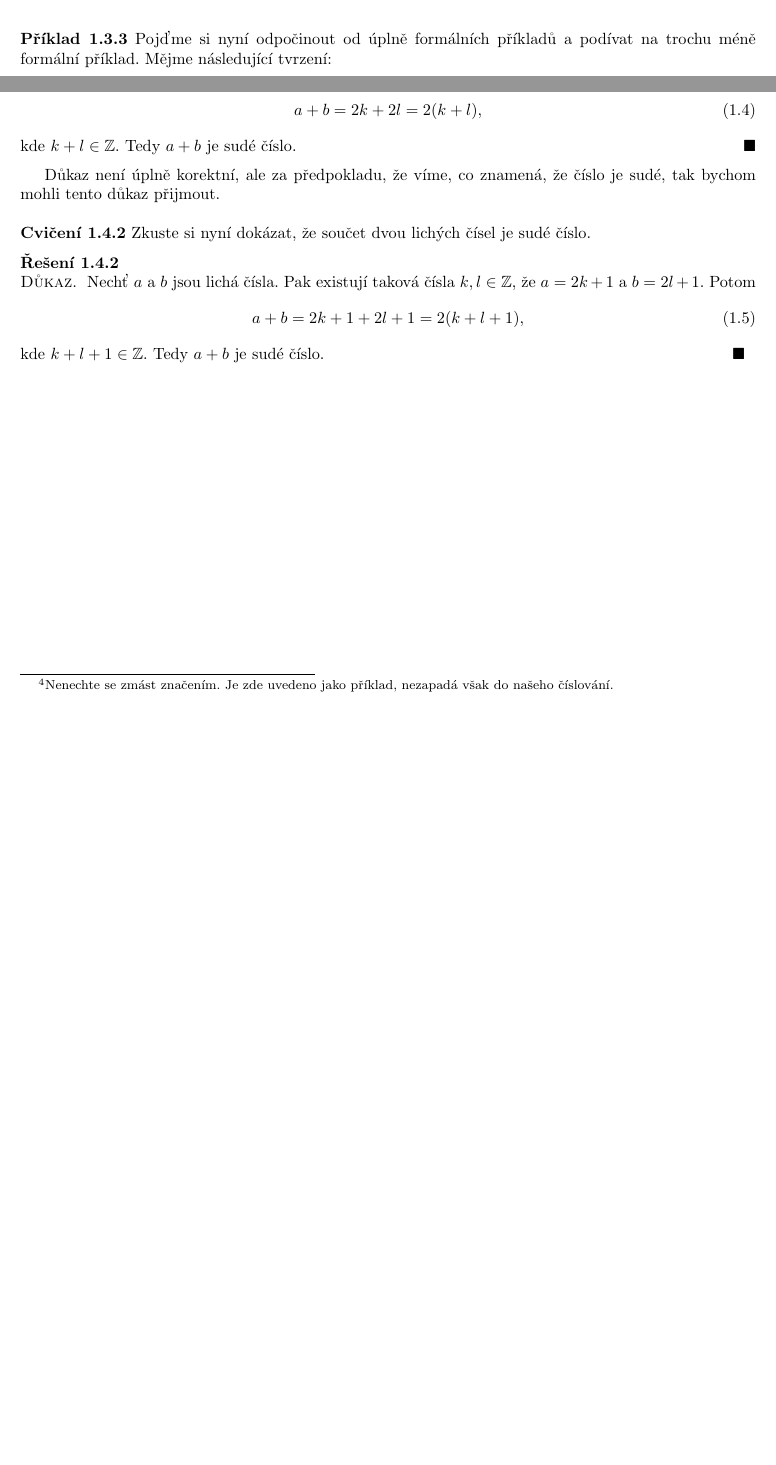
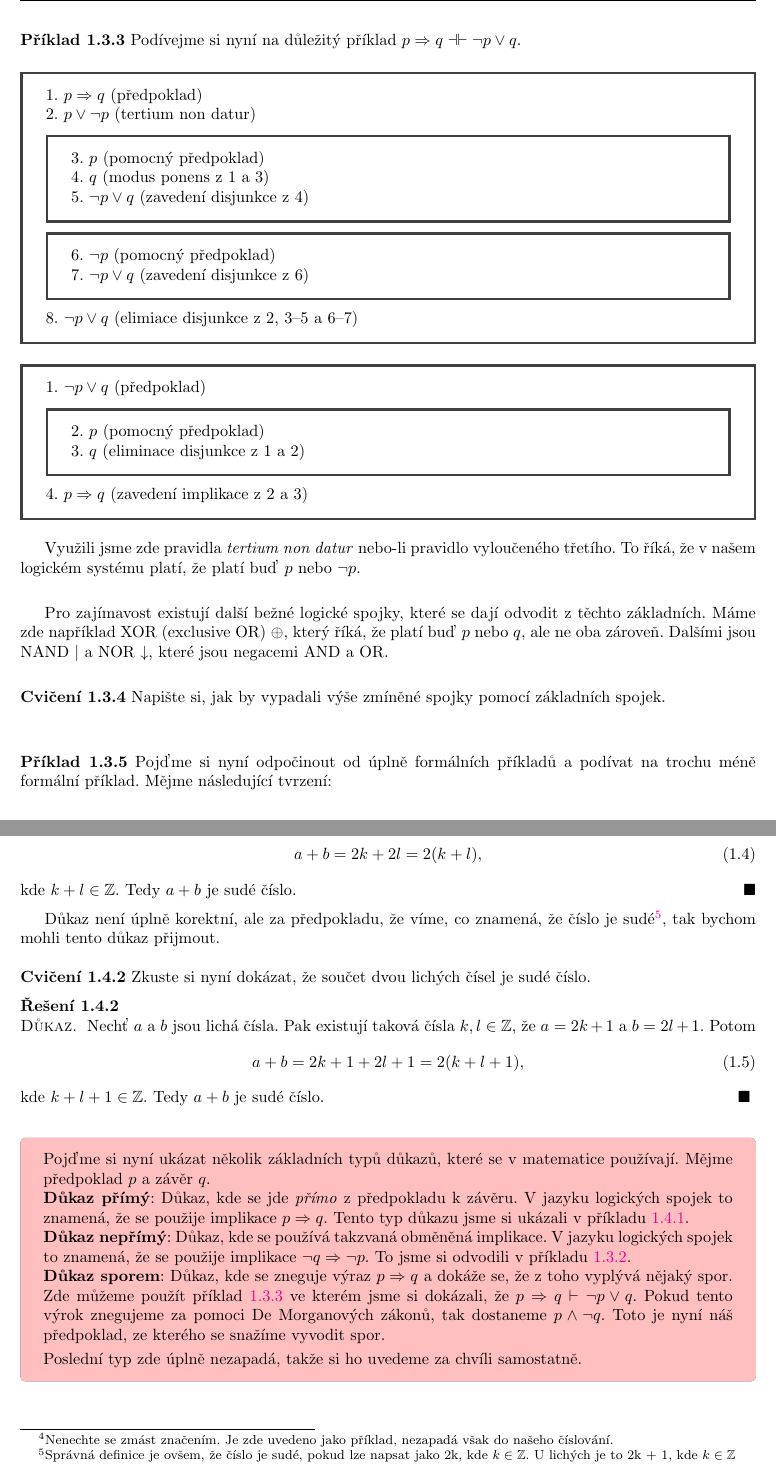
Before and after one commit to artdukintsugi/maturita_formalita, a LaTeX book (maturita_formalita.tex, which reads chapters/dukazy.tex): two parts of pages 8 and 10 of 10 before the commit and two parts of pages 8 and 11 of 11 after it, joined at a grey line, cut at the place of the change, the shorter picture padded with empty space. Compiled offline with pdfLaTeX.

Commit message:
zacatek dukazu

```diff
--- a/chapters/1-dukazy.tex
+++ b/chapters/dukazy.tex
@@ -208,6 +208,39 @@ Uvedeme si zde pro představu jak by vypadala tabulka pro příklad~\ref{ex:1.3.
 \end{center}
 
 \begin{example}
+  Podívejme si nyní na důležitý příklad $p\Rightarrow q \dashv\vdash \neg p\lor q$.
+  \begin{proofbox}
+    1. $p \Rightarrow q$ (předpoklad) \\
+    2. $p \lor \neg p$ (tertium non datur)
+    \begin{proofbox}
+      3. $p$ (pomocný předpoklad) \\
+      4. $q$ (modus ponens z 1 a 3) \\
+      5. $\neg p \lor q$ (zavedení disjunkce z 4)
+    \end{proofbox}
+    \begin{proofbox}
+      6. $\neg p$ (pomocný předpoklad) \\
+      7. $\neg p \lor q$ (zavedení disjunkce z 6)
+    \end{proofbox}
+    8. $\neg p \lor q$ (elimiace disjunkce z 2, 3--5 a 6--7)
+  \end{proofbox}
+  \begin{proofbox}
+    1. $\neg p \lor q$ (předpoklad)
+    \begin{proofbox}
+      2. $p$ (pomocný předpoklad) \\
+      3. $q$ (eliminace disjunkce z 1 a 2)
+    \end{proofbox}
+    4. $p \Rightarrow q$ (zavedení implikace z 2 a 3)
+  \end{proofbox}
+  Využili jsme zde pravidla \textit{tertium non datur} nebo-li pravidlo vyloučeného třetího. To říká, že v našem logickém systému platí, že platí buď $p$ nebo $\neg p$.
+\end{example}
+
+Pro zajímavost existují další bežné logické spojky, které se dají odvodit z těchto základních. Máme zde například XOR (exclusive OR) $\oplus$, který říká, že platí buď $p$ nebo $q$, ale ne oba zároveň. Dalšími jsou NAND $\mid$ a NOR $\downarrow$, které jsou negacemi AND a OR.\@
+
+\begin{problem}
+  Napište si, jak by vypadali výše zmíněné spojky pomocí základních spojek.
+\end{problem}
+
+\begin{example}
   Pojďme si nyní odpočinout od úplně formálních příkladů a podívat na trochu méně formální příklad. Mějme následující tvrzení:
   \begin{itemize}
     \item Na výlet pojede Petr nebo Quido.
@@ -362,7 +400,7 @@ Důkazy jsou základním nástrojem matematiky a bez nich bychom se nedostali da
     kde $k + l \in \mathbb{Z}$. Tedy $a + b$ je sudé číslo.
   \end{proof}
 
-  Důkaz není úplně korektní, ale za předpokladu, že víme, co znamená, že číslo je sudé, tak bychom mohli tento důkaz přijmout.
+  Důkaz není úplně korektní, ale za předpokladu, že víme, co znamená, že číslo je sudé\footnote{Správná definice je ovšem, že číslo je sudé, pokud lze napsat jako 2k, kde $k\in\mathbb{Z}$. U lichých je to 2k + 1, kde $k\in\mathbb{Z}$}, tak bychom mohli tento důkaz přijmout.
 \end{example}
 
 \begin{problem}
@@ -379,3 +417,17 @@ Důkazy jsou základním nástrojem matematiky a bez nich bychom se nedostali da
     kde $k + l + 1 \in \mathbb{Z}$. Tedy $a + b$ je sudé číslo.
   \end{proof}
 \end{solution}
+
+\begin{definitionbox}
+  Pojďme si nyní ukázat několik základních typů důkazů, které se v matematice používají. Mějme předpoklad $p$ a závěr $q$.
+
+  \textbf{Důkaz přímý}: Důkaz, kde se jde \textit{přímo} z předpokladu k závěru. V jazyku logických spojek to znamená, že se použije implikace $p \Rightarrow q$. Tento typ důkazu jsme si ukázali v příkladu~\ref{ex:1.4.1}.
+
+  \textbf{Důkaz nepřímý}: Důkaz, kde se používá takzvaná obměněná implikace. V jazyku logických spojek to znamená, že se použije implikace $\neg q \Rightarrow \neg p$. To jsme si odvodili v příkladu~\ref{ex:1.3.2}.
+
+  \textbf{Důkaz sporem}: Důkaz, kde se zneguje výraz $p \Rightarrow q$ a dokáže se, že z toho vyplývá nějaký spor. Zde můžeme použít příklad~\ref{ex:1.3.3} ve kterém jsme si dokázali, že $p\Rightarrow q \vdash \neg p \lor q$. Pokud tento výrok znegujeme za pomoci De Morganových zákonů, tak dostaneme $p \land \neg q$. Toto je nyní náš předpoklad, ze kterého se snažíme vyvodit spor.
+
+  \vspace{0.1cm}
+
+  Poslední typ zde úplně nezapadá, takže si ho uvedeme za chvíli samostatně.
+\end{definitionbox}
--- a/maturita_formalita.tex
+++ b/maturita_formalita.tex
@@ -119,6 +119,6 @@
 
 
 \chapter{Matematická logika a důkazy}
-\input{chapters/1-dukazy.tex}
+\input{chapters/dukazy.tex}
 
 \end{document}
```
Also changed, not shown: chapters/uvod.tex (renamed from chapters/0-uvod.tex), maturita_formalita.pdf, chapters/dukazy.tex (13 more changed lines), maturita_formalita.tex (2 more changed lines), 6 other files.
